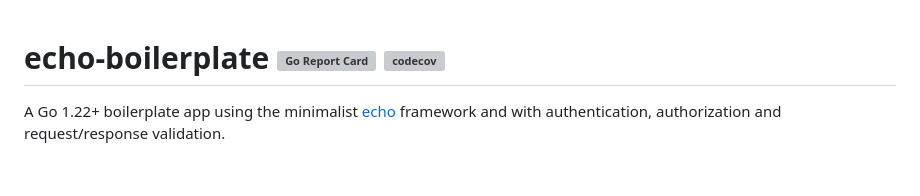
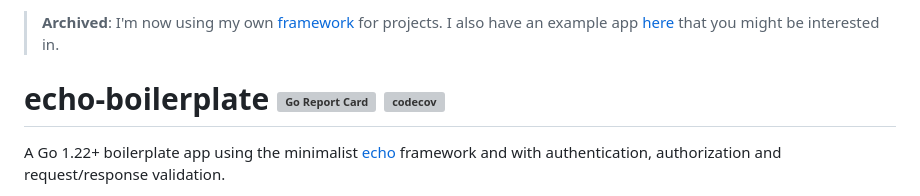
Before and after one commit to alexferl/echo-boilerplate, a Markdown page: README.md, the part around the change. GitHub-like rendering; blank space fills up the shorter version; grey boxes are pictures that could not be loaded.

```diff
--- a/README.md
+++ b/README.md
@@ -1,3 +1,5 @@
+> **Archived**: I'm now using my own [framework](https://github.com/alexferl/zerohttp) for projects. I also have an example app [here](https://github.com/alexferl/zerohttp-example) that you might be interested in.
+
 # echo-boilerplate [![Go Report Card](https://goreportcard.com/badge/github.com/alexferl/echo-boilerplate)](https://goreportcard.com/report/github.com/alexferl/echo-boilerplate) [![codecov](https://codecov.io/gh/alexferl/echo-boilerplate/branch/master/graph/badge.svg)](https://codecov.io/gh/alexferl/echo-boilerplate)
 
 A Go 1.22+ boilerplate app using the minimalist [echo](https://github.com/labstack/echo) framework and with
```
